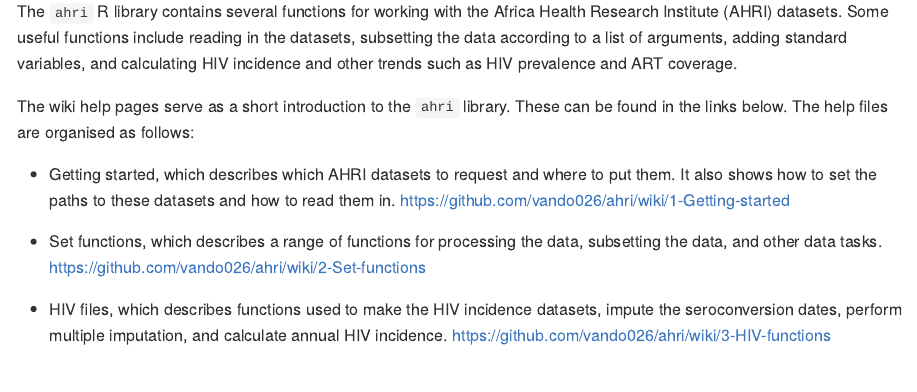
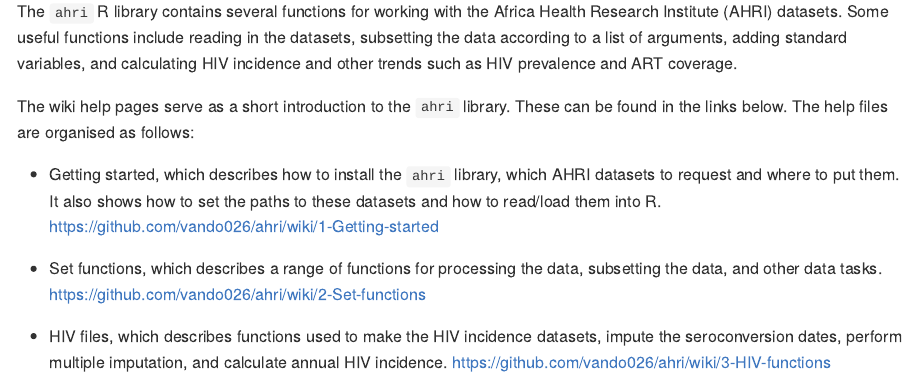
Before and after one commit to vando026/ahri, an R Markdown document (README.Rmd): the page in a window 1100 px wide, from 90 px down. The pictures show the output file README.md that the author committed with the source, drawn offline in the style of GitHub.

Commit message:
Update readme

```diff
--- a/README.Rmd
+++ b/README.Rmd
@@ -18,9 +18,9 @@ and calculating HIV incidence and other trends such as HIV prevalence and ART co
 The wiki help pages serve as a short introduction to the `ahri` library. These can be
 found in the links below. The help files are organised as follows:
 
-- Getting started, which describes which AHRI datasets to request and where to put them.
-  It also shows how to set the paths to these datasets and how to read them in.
-  https://github.com/vando026/ahri/wiki/1-Getting-started
+- Getting started, which describes how to install the `ahri` library, which AHRI datasets
+  to request and where to put them.  It also shows how to set the paths to these datasets
+  and how to read/load them into R.  https://github.com/vando026/ahri/wiki/1-Getting-started
 
 - Set functions, which describes a range of functions for processing the data, subsetting
   the data, and other data tasks.
```
Also changed, not shown: README.md.
